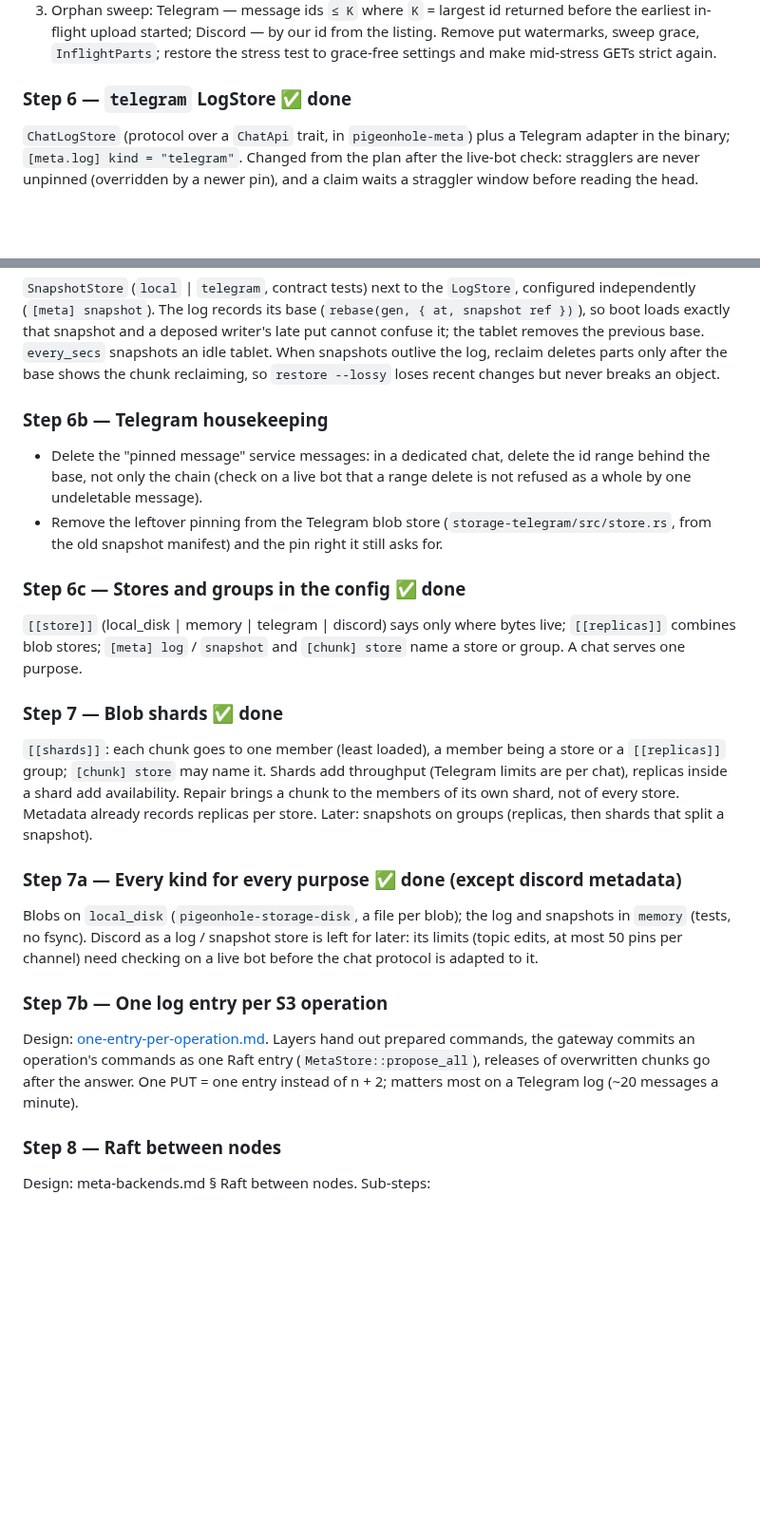
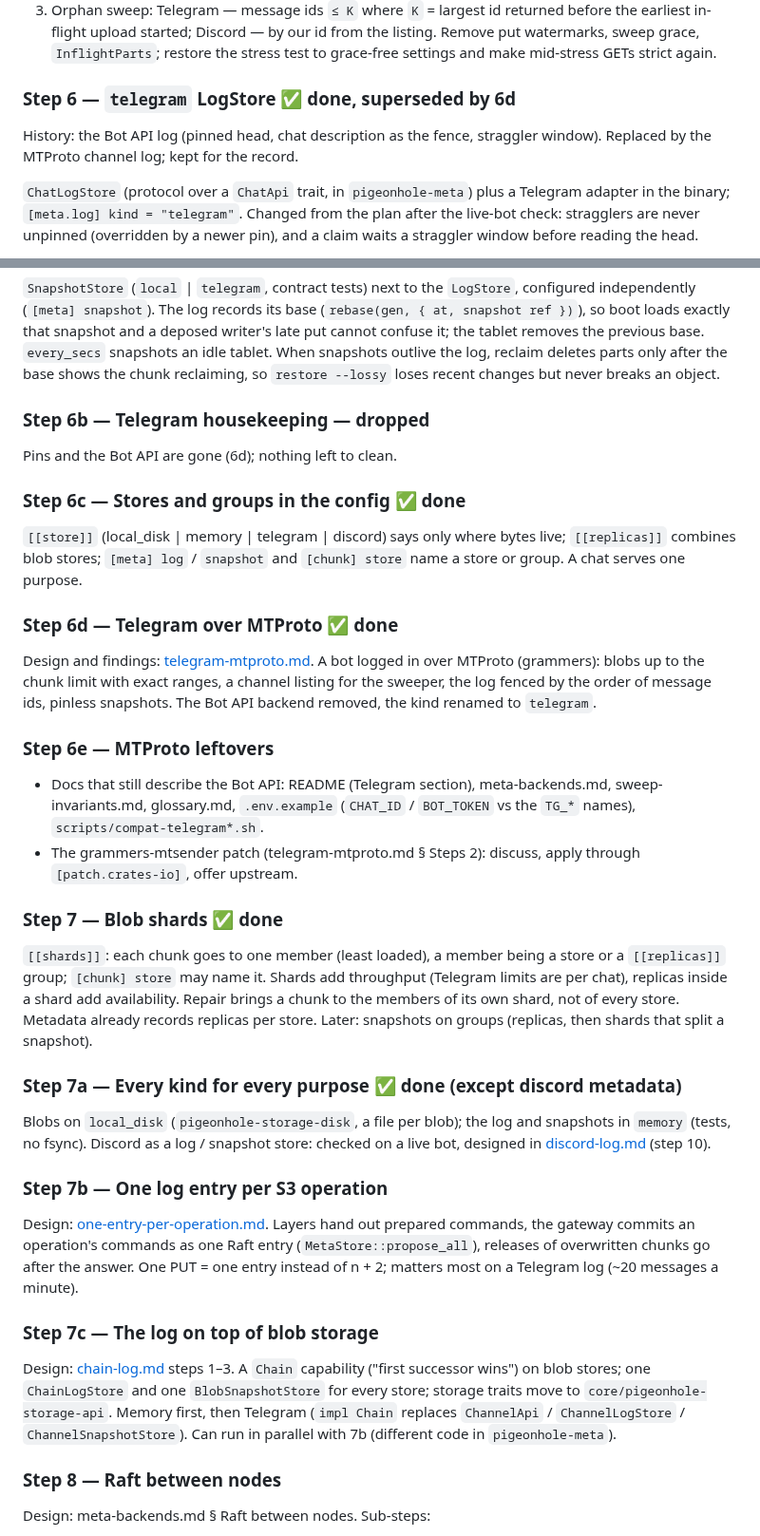
Before and after one commit to pigeonhole-project/pigeonhole, a Markdown page: docs/roadmap.md, 2 parts joined by grey strips. Shown at 95% size. Rendered like a GitHub page; blank space fills up the shorter version.

Commit message:
Docs: roadmap after MTProto; the chain log, Discord, fault injection, OpenDAL and Turso as steps.
Co-Authored-By: Claude Opus 5.5 (1M context) <noreply@anthropic.com>

```diff
--- a/docs/roadmap.md
+++ b/docs/roadmap.md
@@ -113,7 +122,10 @@ leaves every chunk-owned key to reclaim.
    stress test to grace-free settings and make mid-stress GETs
    strict again.
 
-### Step 6 — `telegram` LogStore ✅ done
+### Step 6 — `telegram` LogStore ✅ done, superseded by 6d
+
+History: the Bot API log (pinned head, chat description as the fence,
+straggler window). Replaced by the MTProto channel log; kept for the record.
 
 `ChatLogStore` (protocol over a `ChatApi` trait, in `pigeonhole-meta`) plus a
 Telegram adapter in the binary; `[meta.log] kind = "telegram"`. Changed from
@@ -147,20 +159,31 @@ previous base. `every_secs` snapshots an idle tablet. When snapshots outlive
 the log, reclaim deletes parts only after the base shows the chunk reclaiming,
 so `restore --lossy` loses recent changes but never breaks an object.
 
-### Step 6b — Telegram housekeeping
+### Step 6b — Telegram housekeeping — dropped
 
-- Delete the "pinned message" service messages: in a dedicated chat, delete the
-  id range behind the base, not only the chain (check on a live bot that a
-  range delete is not refused as a whole by one undeletable message).
-- Remove the leftover pinning from the Telegram blob store
-  (`storage-telegram/src/store.rs`, from the old snapshot manifest) and the pin
-  right it still asks for.
+Pins and the Bot API are gone (6d); nothing left to clean.
 
 ### Step 6c — Stores and groups in the config ✅ done
 
 `[[store]]` (local_disk | memory | telegram | discord) says only where bytes live;
 `[[replicas]]` combines blob stores; `[meta] log` / `snapshot` and
 `[chunk] store` name a store or group. A chat serves one purpose.
+
+### Step 6d — Telegram over MTProto ✅ done
+
+Design and findings: [telegram-mtproto.md](telegram-mtproto.md). A bot logged
+in over MTProto (grammers): blobs up to the chunk limit with exact ranges, a
+channel listing for the sweeper, the log fenced by the order of message ids,
+pinless snapshots. The Bot API backend removed, the kind renamed to
+`telegram`.
+
+### Step 6e — MTProto leftovers
+
+- Docs that still describe the Bot API: README (Telegram section),
+  meta-backends.md, sweep-invariants.md, glossary.md, `.env.example`
+  (`CHAT_ID` / `BOT_TOKEN` vs the `TG_*` names), `scripts/compat-telegram*.sh`.
+- The grammers-mtsender patch (telegram-mtproto.md § Steps 2): discuss, apply
+  through `[patch.crates-io]`, offer upstream.
 
 ### Step 7 — Blob shards ✅ done
 
@@ -174,9 +197,8 @@ groups (replicas, then shards that split a snapshot).
 ### Step 7a — Every kind for every purpose ✅ done (except discord metadata)
 
 Blobs on `local_disk` (`pigeonhole-storage-disk`, a file per blob); the log
-and snapshots in `memory` (tests, no fsync). Discord as a log / snapshot store
-is left for later: its limits (topic edits, at most 50 pins per channel) need
-checking on a live bot before the chat protocol is adapted to it.
+and snapshots in `memory` (tests, no fsync). Discord as a log / snapshot store:
+checked on a live bot, designed in [discord-log.md](discord-log.md) (step 10).
 
 ### Step 7b — One log entry per S3 operation
 
@@ -185,6 +207,15 @@ hand out prepared commands, the gateway commits an operation's commands as
 one Raft entry (`MetaStore::propose_all`), releases of overwritten chunks go
 after the answer. One PUT = one entry instead of n + 2; matters most on a
 Telegram log (~20 messages a minute).
+
+### Step 7c — The log on top of blob storage
+
+Design: [chain-log.md](chain-log.md) steps 1–3. A `Chain` capability ("first
+successor wins") on blob stores; one `ChainLogStore` and one
+`BlobSnapshotStore` for every store; storage traits move to
+`core/pigeonhole-storage-api`. Memory first, then Telegram (`impl Chain`
+replaces `ChannelApi` / `ChannelLogStore` / `ChannelSnapshotStore`). Can run
+in parallel with 7b (different code in `pigeonhole-meta`).
 
 ### Step 8 — Raft between nodes
 
```
Also changed, not shown: other parts of docs/roadmap.md (+67 -12 lines).
